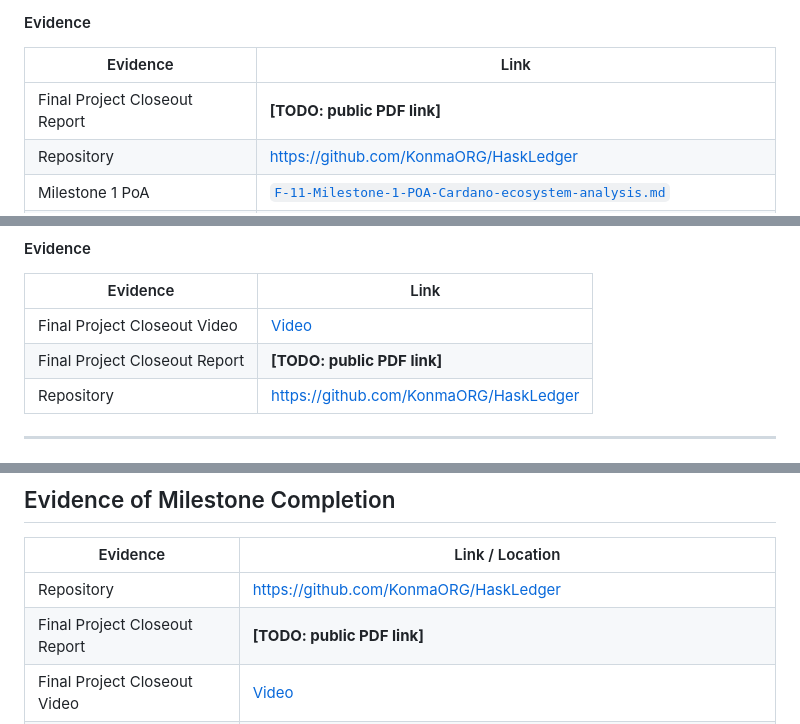
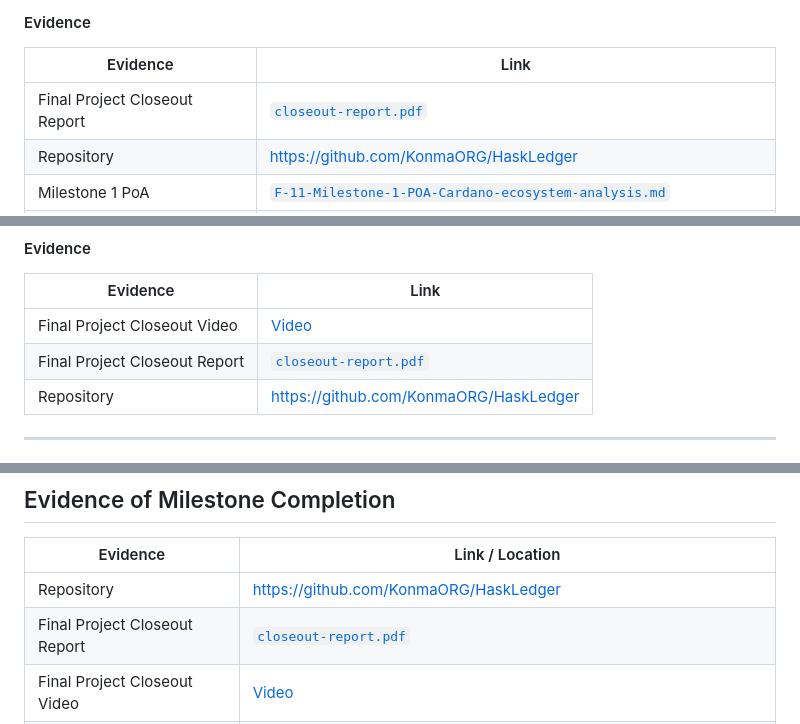
Before and after one commit to KonmaORG/HaskLedger, a Markdown page: F-11-Milestone-5-Community-Engagement-Feedback-Integration-Closeout.md, 3 parts joined by grey strips. Drawn GitHub-style.

```diff
--- a/F-11-Milestone-5-Community-Engagement-Feedback-Integration-Closeout.md
+++ b/F-11-Milestone-5-Community-Engagement-Feedback-Integration-Closeout.md
@@ -234,7 +234,7 @@ The report also documents the changed circumstances around the originally planne
 
 | Evidence | Link |
 | -------- | ---- |
-| Final Project Closeout Report | **[TODO: public PDF link]** |
+| Final Project Closeout Report | [`closeout-report.pdf`](https://github.com/KonmaORG/HaskLedger/blob/main/milestone5/reports/closeout-report.pdf) |
 | Repository | https://github.com/KonmaORG/HaskLedger |
 | Milestone 1 PoA | [`F-11-Milestone-1-POA-Cardano-ecosystem-analysis.md`](https://github.com/KonmaORG/HaskLedger/blob/main/F-11-Milestone-1-POA-Cardano-ecosystem-analysis.md) |
 | Milestone 2 PoA | [`F-11-Milestone-2-POA-Design-Document-Validation.md`](https://github.com/KonmaORG/HaskLedger/blob/main/F-11-Milestone-2-POA-Design-Document-Validation.md) |
@@ -269,7 +269,7 @@ The video is accompanied by the public repository and the technical reports, so
 | Evidence | Link |
 | -------- | ---- |
 | Final Project Closeout Video | [Video](https://drive.google.com/file/d/1UBPChPF602Y4wYDq03usrs1qU4d96eSj/view?usp=sharing) |
-| Final Project Closeout Report | **[TODO: public PDF link]** |
+| Final Project Closeout Report | [`closeout-report.pdf`](https://github.com/KonmaORG/HaskLedger/blob/main/milestone5/reports/closeout-report.pdf) |
 | Repository | https://github.com/KonmaORG/HaskLedger |
 
 ---
@@ -295,7 +295,7 @@ We respectfully request assessment of Milestone 5 on the body of work delivered,
 | Evidence | Link / Location |
 | -------- | --------------- |
 | Repository | https://github.com/KonmaORG/HaskLedger |
-| Final Project Closeout Report | **[TODO: public PDF link]** |
+| Final Project Closeout Report | [`closeout-report.pdf`](https://github.com/KonmaORG/HaskLedger/blob/main/milestone5/reports/closeout-report.pdf) |
 | Final Project Closeout Video | [Video](https://drive.google.com/file/d/1UBPChPF602Y4wYDq03usrs1qU4d96eSj/view?usp=sharing) |
 | Community and Expert Validation record | https://konmadao.notion.site/Community-and-Expert-Validation-for-HaskLedger-6e5fd20d028847618fd44a4d50b1f5e3 |
 | MLabs Validation record | https://konmadao.notion.site/MLabs-Validation-28d468b438dc80d4be83e4cd2ab02ea0 |
```
